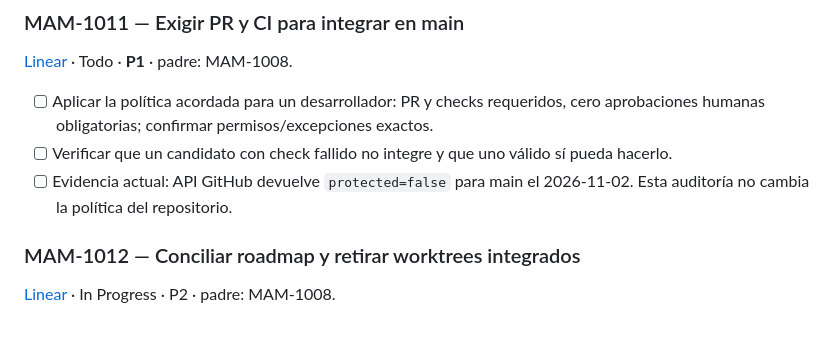
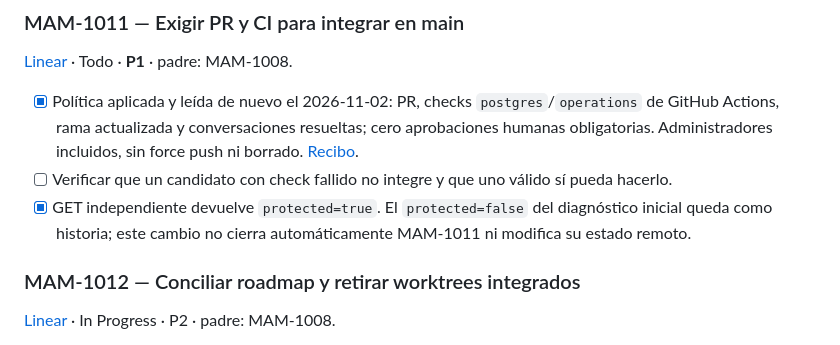
Before and after one commit to Mamut1195/django_basis_trainning_app, a Markdown page: docs/tickets/PENDIENTES.md, the part around the change. GitHub-like rendering.

Commit message:
docs: record active main protection and remaining acceptance

```diff
--- a/docs/tickets/PENDIENTES.md
+++ b/docs/tickets/PENDIENTES.md
@@ -224,9 +224,9 @@ Trabajo conservado en `.cache/worktrees/mam820-completion`, base `d0e76d3`, 11 a
 
 [Linear](https://linear.app/mamutsystems/issue/MAM-1011) · Todo · **P1** · padre: MAM-1008.
 
-- [ ] Aplicar la política acordada para un desarrollador: PR y checks requeridos, cero aprobaciones humanas obligatorias; confirmar permisos/excepciones exactos.
+- [x] Política aplicada y leída de nuevo el 2026-11-02: PR, checks `postgres`/`operations` de GitHub Actions, rama actualizada y conversaciones resueltas; cero aprobaciones humanas obligatorias. Administradores incluidos, sin force push ni borrado. [Recibo](MAM1011_VERIFICATION_2026-11-02.md).
 - [ ] Verificar que un candidato con check fallido no integre y que uno válido sí pueda hacerlo.
-- [ ] Evidencia actual: API GitHub devuelve `protected=false` para main el 2026-11-02. Esta auditoría no cambia la política del repositorio.
+- [x] GET independiente devuelve `protected=true`. El `protected=false` del diagnóstico inicial queda como historia; este cambio no cierra automáticamente MAM-1011 ni modifica su estado remoto.
 
 ### MAM-1012 — Conciliar roadmap y retirar worktrees integrados
 
```
Also changed, not shown: docs/tickets/MAM1011_VERIFICATION_2026-11-02.md (added, +29 -0 lines).
